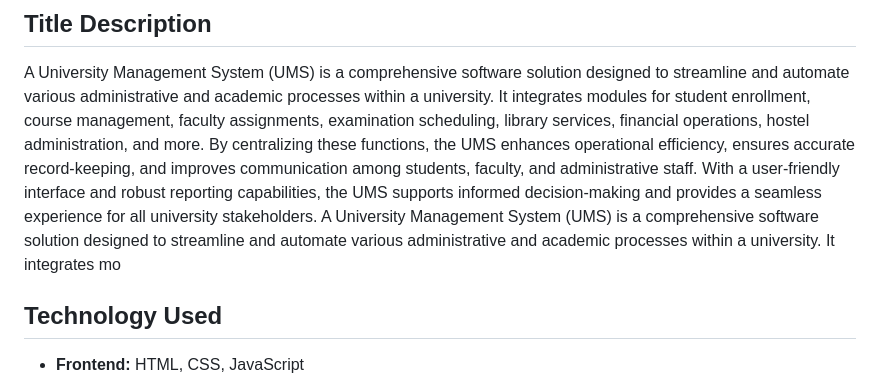
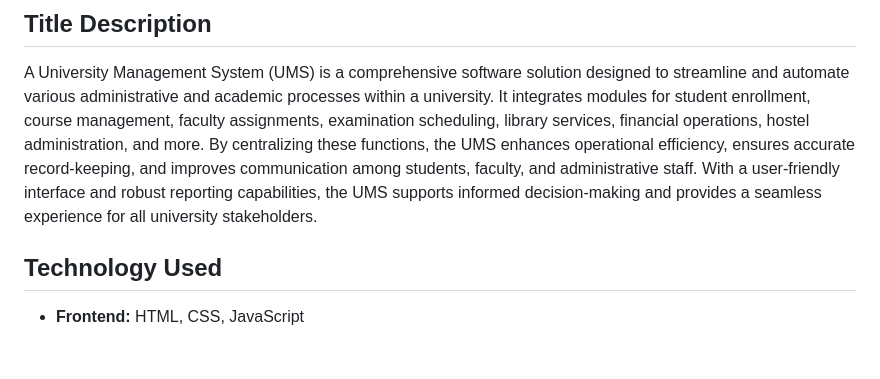
Before and after one commit to gokulkrishr/university-management, a Markdown page: README.md, the part around the change. GitHub-like rendering; blank space fills up the shorter version.

```diff
--- a/README.md
+++ b/README.md
@@ -8,7 +8,6 @@
 
 ## Title Description
 A University Management System (UMS) is a comprehensive software solution designed to streamline and automate various administrative and academic processes within a university. It integrates modules for student enrollment, course management, faculty assignments, examination scheduling, library services, financial operations, hostel administration, and more. By centralizing these functions, the UMS enhances operational efficiency, ensures accurate record-keeping, and improves communication among students, faculty, and administrative staff. With a user-friendly interface and robust reporting capabilities, the UMS supports informed decision-making and provides a seamless experience for all university stakeholders.
-A University Management System (UMS) is a comprehensive software solution designed to streamline and automate various administrative and academic processes within a university. It integrates mo
 
 ## Technology Used
 - **Frontend:** HTML, CSS, JavaScript
```
